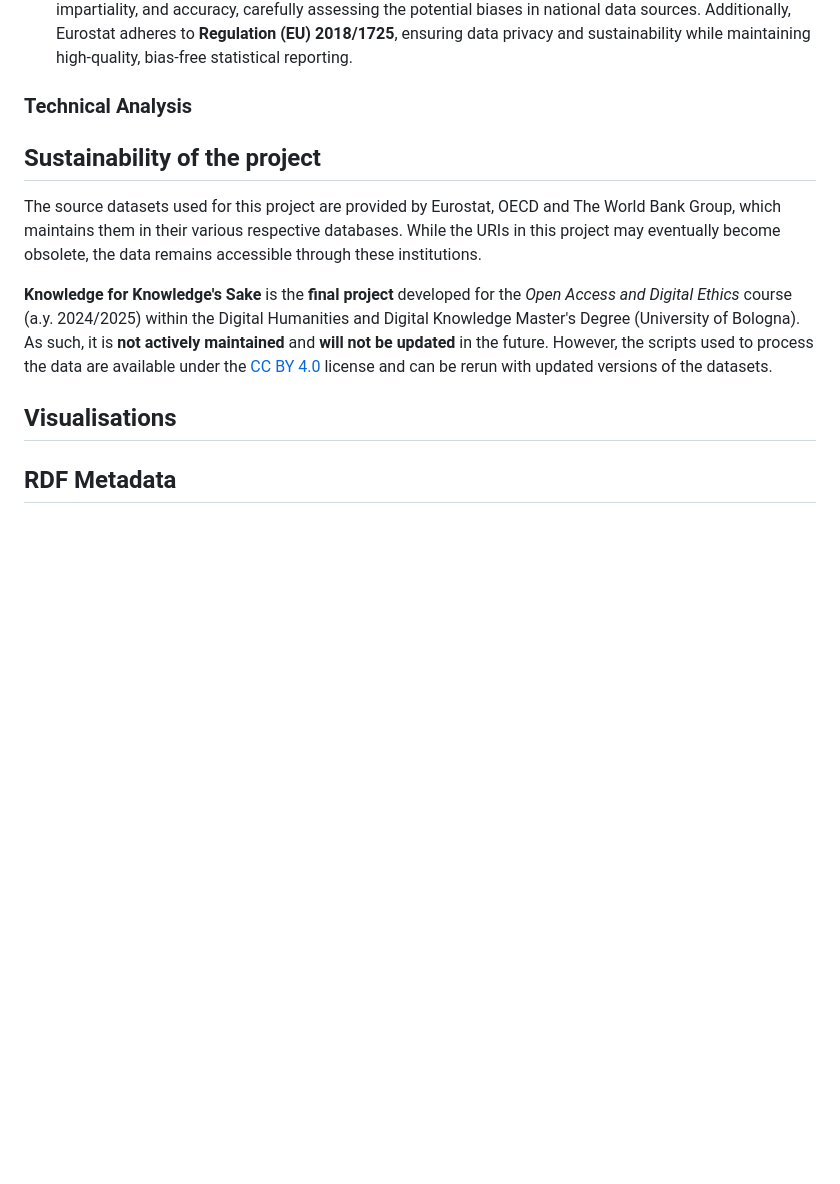
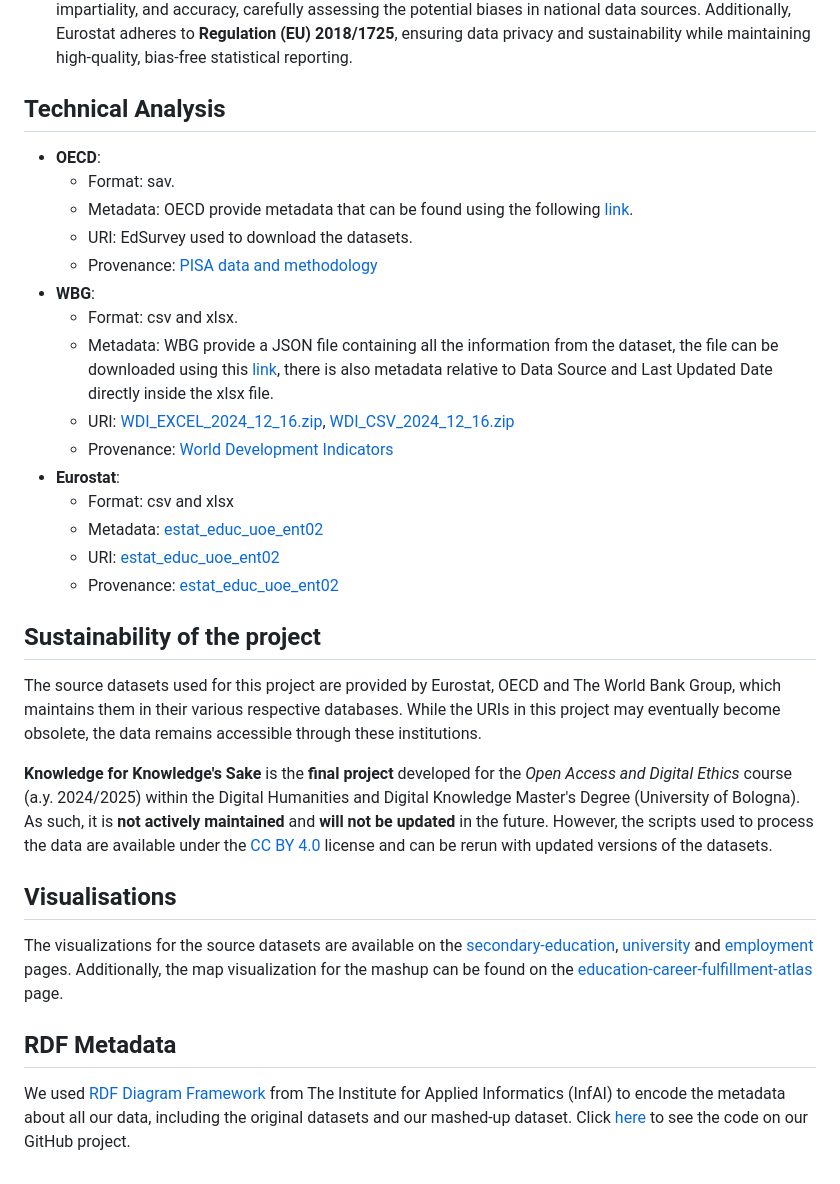
Before and after one commit to frammenti/knowledge-sake, a Markdown page: src/documentation.md, the part around the change printed below. Rendered like a GitHub page; blank space fills up the shorter version.

```diff
--- a/src/documentation.md
+++ b/src/documentation.md
@@ -85,6 +88,22 @@ How sustainable and bias-free are our data providers?
 * **Eurostat**: Eurostat follows rigorous ethical and professional standards, ensuring that its statistical processes align with the [European Statistics Code of Practice](https://ec.europa.eu/eurostat/web/quality/european-quality-standards/european-statistics-code-of-practice). The organization prioritizes transparency, impartiality, and accuracy, carefully assessing the potential biases in national data sources. Additionally, Eurostat adheres to **Regulation (EU) 2018/1725**, ensuring data privacy and sustainability while maintaining high-quality, bias-free statistical reporting.
 
-### Technical Analysis
+## Technical Analysis
+
+* **OECD**:
+    * Format: sav.
+    * Metadata: OECD provide metadata that can be found using the following [link](https://www.oecd.org/en/about/programmes/pisa/pisa-data.html#methodology).
+    * URI: EdSurvey used to download the datasets.
+    * Provenance: [PISA data and methodology](https://www.oecd.org/en/about/programmes/pisa/pisa-data.html)
+* **WBG**:
+    * Format: csv and xlsx.
+    * Metadata: WBG provide a JSON file containing all the information from the dataset, the file can be downloaded using this [link](https://datacatalogapi.worldbank.org/ddhxext/DatasetDownload?dataset_unique_id=0037712), there is also metadata relative to Data Source and Last Updated Date directly inside the xlsx file.
+    * URI: [WDI_EXCEL_2024_12_16.zip](https://datacatalogfiles.worldbank.org/ddh-published/0037712/DR0045574/WDI_EXCEL_2024_12_16.zip?versionId=2025-01-15T18:08:40.1137708Z), [WDI_CSV_2024_12_16.zip](https://datacatalogfiles.worldbank.org/ddh-published/0037712/DR0045575/WDI_CSV_2024_12_16.zip?versionId=2025-01-15T18:08:41.7545645Z)
+    * Provenance: [World Development Indicators](https://datacatalog.worldbank.org/search/dataset/0037712/World-Development-Indicators)
+* **Eurostat**:
+    * Format: csv and xlsx
+    * Metadata: [estat_educ_uoe_ent02](https://ec.europa.eu/eurostat/cache/metadata/en/educ_uoe_enr_esms.htm)
+    * URI: [estat_educ_uoe_ent02](https://ec.europa.eu/eurostat/api/dissemination/sdmx/2.1/data/educ_uoe_ent02/A.NR.TOTAL+F01+F02+F03+F04+F05+F06+F07+F08+F09+F10.ED6.T.EU27_2020+EU28+BE+BG+CZ+DK+DE+EE+IE+EL+ES+FR+HR+IT+CY+LV+LT+LU+HU+MT+NL+AT+PL+PT+RO+SI+SK+FI+SE+UK?format=SDMX-CSV&lang=en&label=label_only&startPeriod=2013)
+    * Provenance: [estat_educ_uoe_ent02](https://ec.europa.eu/eurostat/web/products-datasets/-/educ_uoe_ent02)
 
 ## Sustainability of the project
 
@@ -94,4 +113,8 @@ The source datasets used for this project are provided by Eurostat, OECD and The
 
 ## Visualisations
 
+The visualizations for the source datasets are available on the [secondary-education](datasets/secondary-education), [university](datasets/university) and [employment](datasets/employment) pages. Additionally, the map visualization for the mashup can be found on the [education-career-fulfillment-atlas](datasets/education-career-fulfillment-atlas) page.
+
 ## RDF Metadata
+
+We used [RDF Diagram Framework](https://gitlab.com/infai/rdf-diagram-framework) from The Institute for Applied Informatics (InfAI) to encode the metadata about all our data, including the original datasets and our mashed-up dataset. Click [here](link) to see the code on our GitHub project.
```
Also changed, not shown: other parts of src/documentation.md (+18 -15 lines).
